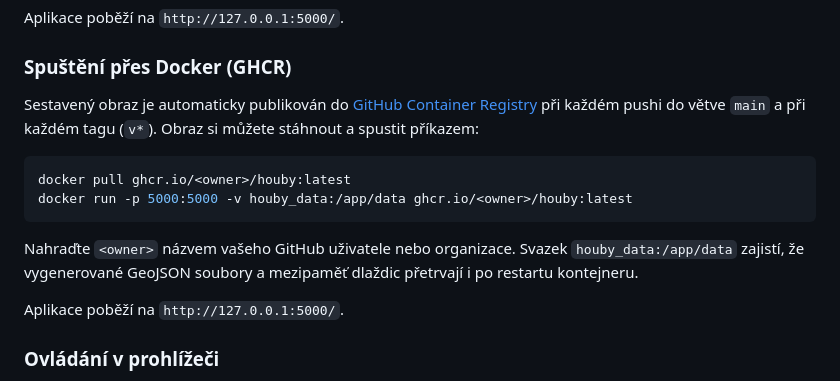
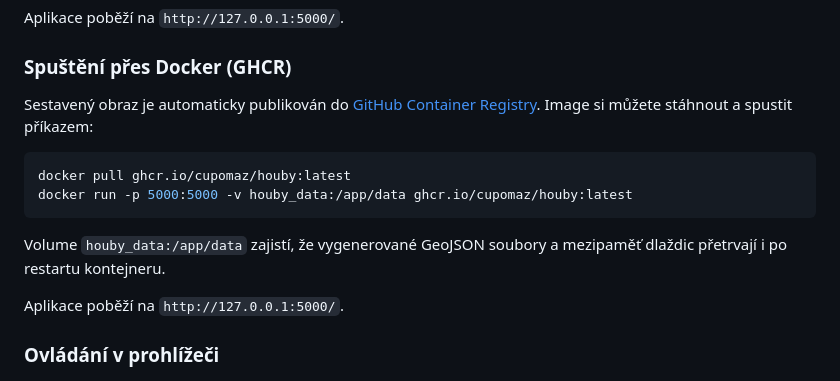
Before and after one commit to Cupomaz/houby, a Markdown page: README.md, the part around the change. Drawn GitHub-style.

Commit message:
Fix Docker image commands and owner placeholder
Updated Docker image instructions in README.

````diff
--- a/README.md
+++ b/README.md
@@ -90,14 +90,14 @@ Aplikace poběží na `http://127.0.0.1:5000/`.
 
 ### Spuštění přes Docker (GHCR)
 
-Sestavený obraz je automaticky publikován do [GitHub Container Registry](https://ghcr.io) při každém pushi do větve `main` a při každém tagu (`v*`). Obraz si můžete stáhnout a spustit příkazem:
+Sestavený obraz je automaticky publikován do [GitHub Container Registry](https://ghcr.io). Image si můžete stáhnout a spustit příkazem:
 
 ```bash
-docker pull ghcr.io/<owner>/houby:latest
-docker run -p 5000:5000 -v houby_data:/app/data ghcr.io/<owner>/houby:latest
+docker pull ghcr.io/cupomaz/houby:latest
+docker run -p 5000:5000 -v houby_data:/app/data ghcr.io/cupomaz/houby:latest
 ```
 
-Nahraďte `<owner>` názvem vašeho GitHub uživatele nebo organizace. Svazek `houby_data:/app/data` zajistí, že vygenerované GeoJSON soubory a mezipaměť dlaždic přetrvají i po restartu kontejneru.
+Volume `houby_data:/app/data` zajistí, že vygenerované GeoJSON soubory a mezipaměť dlaždic přetrvají i po restartu kontejneru.
 
 Aplikace poběží na `http://127.0.0.1:5000/`.
 
````
